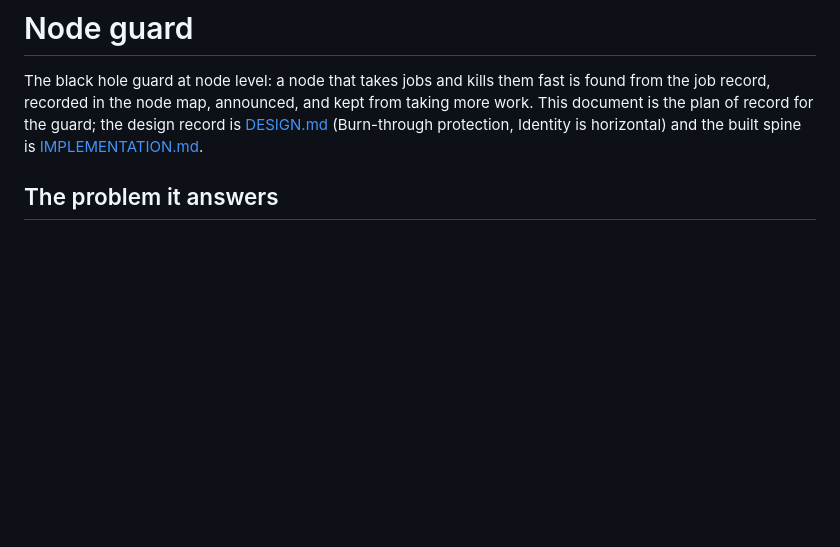
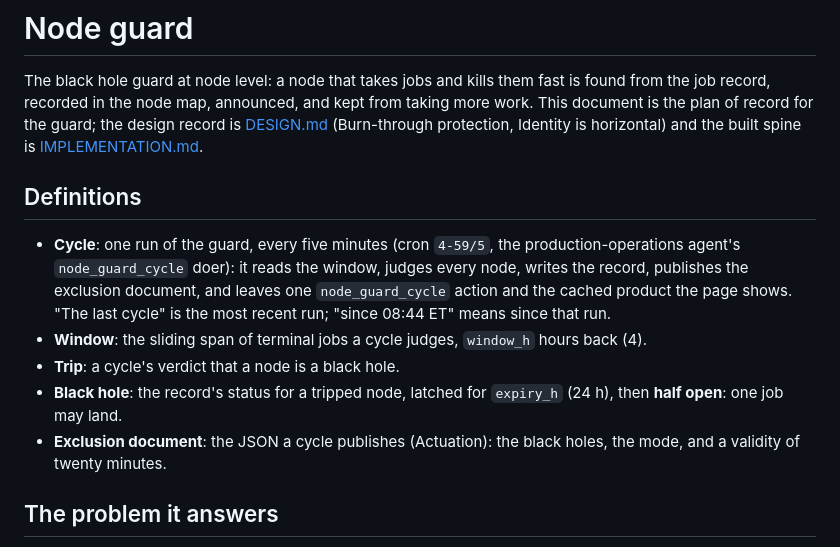
Before and after one commit to BNLNPPS/site-canary, a Markdown page: docs/NODE_GUARD.md, the part around the change. Rendered like a GitHub page; blank space fills up the shorter version.

Commit message:
NODE_GUARD.md: definitions (cycle, window, trip, black hole, exclusion document)
Co-Authored-By: Claude Opus 5 (1M context) <noreply@anthropic.com>

```diff
--- a/docs/NODE_GUARD.md
+++ b/docs/NODE_GUARD.md
@@ -6,6 +6,22 @@ announced, and kept from taking more work. This document is the plan of
 record for the guard; the design record is [DESIGN.md](DESIGN.md)
 (Burn-through protection, Identity is horizontal) and the built spine
 is [IMPLEMENTATION.md](IMPLEMENTATION.md).
+
+## Definitions
+
+- **Cycle**: one run of the guard, every five minutes (cron `4-59/5`,
+  the production-operations agent's `node_guard_cycle` doer): it reads
+  the window, judges every node, writes the record, publishes the
+  exclusion document, and leaves one `node_guard_cycle` action and the
+  cached product the page shows. "The last cycle" is the most recent
+  run; "since 08:44 ET" means since that run.
+- **Window**: the sliding span of terminal jobs a cycle judges,
+  `window_h` hours back (4).
+- **Trip**: a cycle's verdict that a node is a black hole.
+- **Black hole**: the record's status for a tripped node, latched
+  for `expiry_h` (24 h), then **half open**: one job may land.
+- **Exclusion document**: the JSON a cycle publishes (Actuation): the
+  black holes, the mode, and a validity of twenty minutes.
 
 ## The problem it answers
 
```
